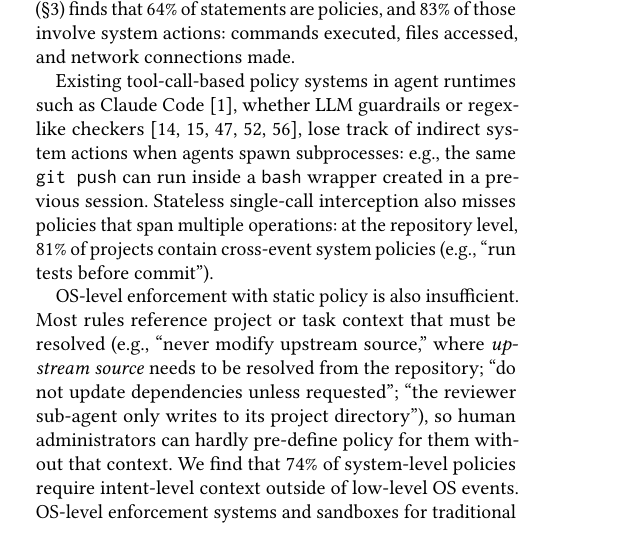
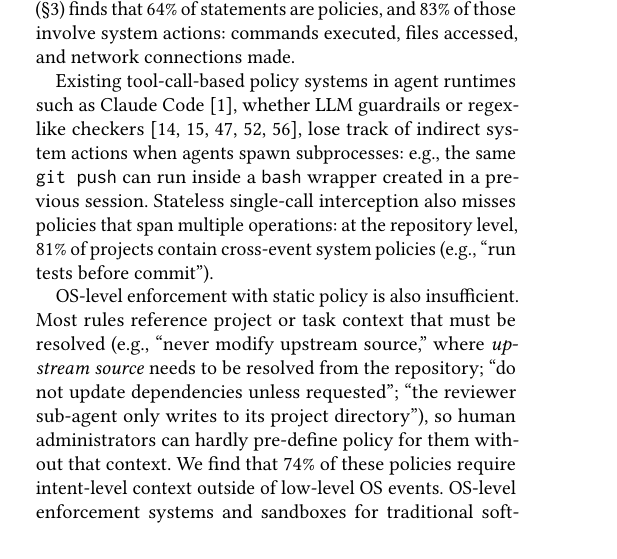
Before and after one commit to yunwei37/actplane-atc, a LaTeX paper (main.tex, which reads sections/01-introduction.tex): part of one column of page 1 of 16, cut so that both start at the same text, the shorter picture padded with empty space. Compiled offline with pdfLaTeX.

Commit message:
Refine language for clarity by specifying "these policies" instead of "system-level policies" to enhance understanding of context requirements in policy enforcement.

```diff
--- a/sections/01-introduction.tex
+++ b/sections/01-introduction.tex
@@ -34,8 +34,8 @@ OS-level enforcement with static policy is also insufficient.
 % 中：使用静态策略的操作系统级执行也是不足够的。
 Most rules reference project or task context that must be resolved (e.g., ``never modify upstream source,'' where \emph{upstream source} needs to be resolved from the repository; ``do not update dependencies unless requested''; ``the reviewer sub-agent only writes to its project directory''), so human administrators can hardly pre-define policy for them without that context.
 % 中：大多数规则引用必须被解析的项目或任务上下文（例如"永不修改上游源码"，其中 \emph{上游源码}需要从仓库中解析；"除非请求否则不要更新依赖"；"审查子智能体只写入其项目目录"），因此人工管理员在没有该上下文的情况下几乎无法为它们预定义策略。
-We find that 74\% of system-level policies require intent-level context outside of low-level OS events.
-% 中：我们发现 74\% 的系统级策略需要低级操作系统事件之外的意图级上下文。
+We find that 74\% of these policies require intent-level context outside of low-level OS events.
+% 中：我们发现 74\% 的这些策略需要低级操作系统事件之外的意图级上下文。
 OS-level enforcement systems and sandboxes for traditional software~\cite{seccomp-bpf,apparmor,landlock,ciliumtetragon,gvisor} can observe system actions but expect pre-defined static policy and return only system events without semantic context, leaving the agent unlikely to comply with its policies.
 % 中：传统软件的操作系统级执行系统和沙箱~\cite{seccomp-bpf,apparmor,landlock,ciliumtetragon,gvisor}可以观察系统行为，但期望预定义的静态策略，并仅返回没有语义上下文的系统事件，使智能体不太可能遵守其策略。
 
```
